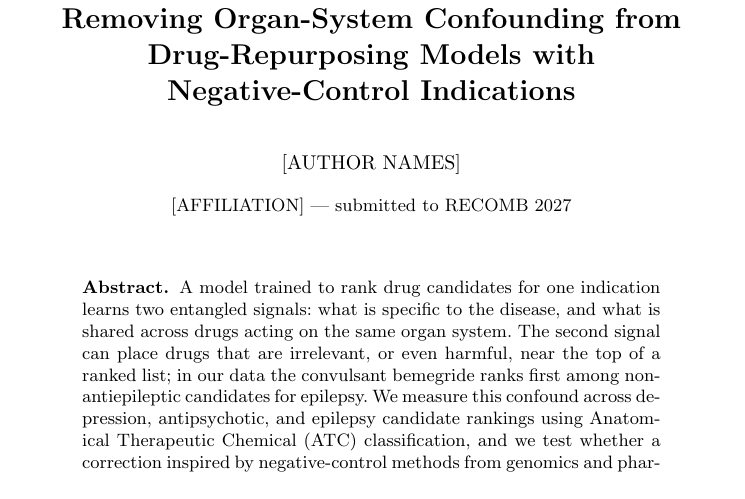
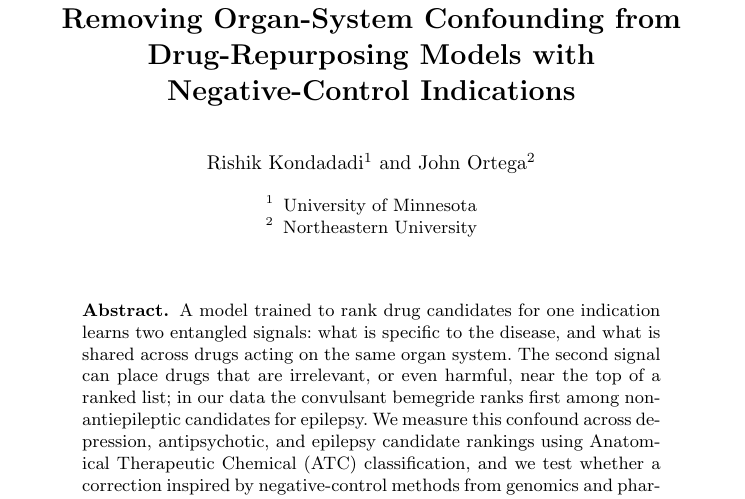
Before and after one commit to edanmn/area-debiasing-drug-repurposing, a LaTeX paper (paper/main.tex): part of page 1 of 10 before the commit and part of page 1 of 11 after it, cut so that both start at the same text. Compiled offline with pdfLaTeX.

Commit message:
Fill in author names and affiliations

```diff
--- a/paper/main.tex
+++ b/paper/main.tex
@@ -8,9 +8,8 @@
 
 \title{Ranking Within the Therapeutic Area: Removing Organ-System Confounding from Drug-Repurposing Models with Negative-Control Indications}
 
-% RECOMB 2027 is single-blind review; anonymization is not required or wanted. Replace with real author names/affiliations before submission.
-\author{[AUTHOR NAMES]}
-\institute{[AFFILIATION] --- submitted to RECOMB 2027}
+\author{Rishik Kondadadi\inst{1} \and John Ortega\inst{2}}
+\institute{University of Minnesota \and Northeastern University}
 
 \maketitle
 
```
Also changed, not shown: paper/main.pdf.
